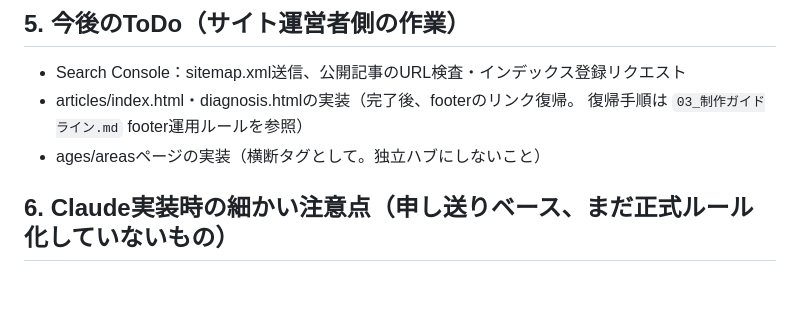
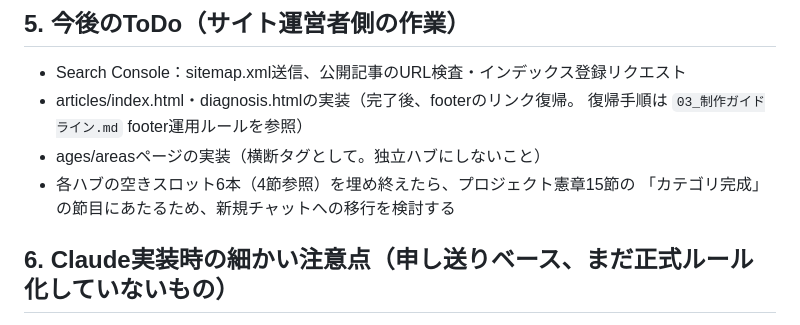
Before and after one commit to history-of-hanabi/nagano-kids-navi, a Markdown page: docs/04_Claude作業引継ぎメモ.md, the part around the change. GitHub-like rendering; blank space fills up the shorter version.

```diff
--- a/docs/04_Claude作業引継ぎメモ.md
+++ b/docs/04_Claude作業引継ぎメモ.md
@@ -81,6 +81,8 @@
 - articles/index.html・diagnosis.htmlの実装（完了後、footerのリンク復帰。
   復帰手順は `03_制作ガイドライン.md` footer運用ルールを参照）
 - ages/areasページの実装（横断タグとして。独立ハブにしないこと）
+- 各ハブの空きスロット6本（4節参照）を埋め終えたら、プロジェクト憲章15節の
+  「カテゴリ完成」の節目にあたるため、新規チャットへの移行を検討する
 
 ## 6. Claude実装時の細かい注意点（申し送りベース、まだ正式ルール化していないもの）
 
```
